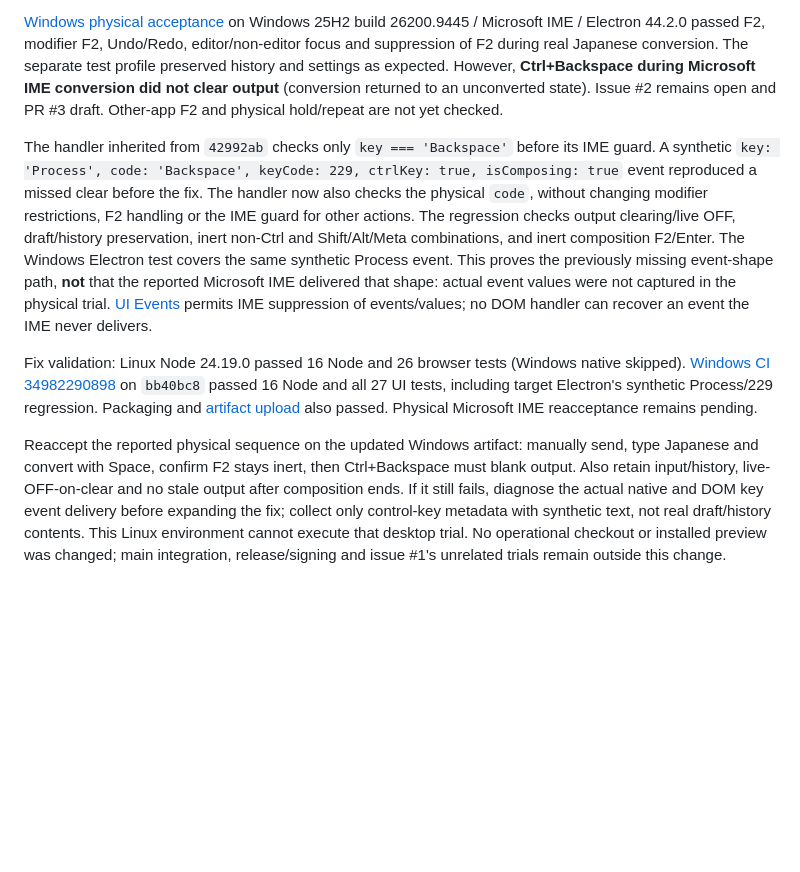
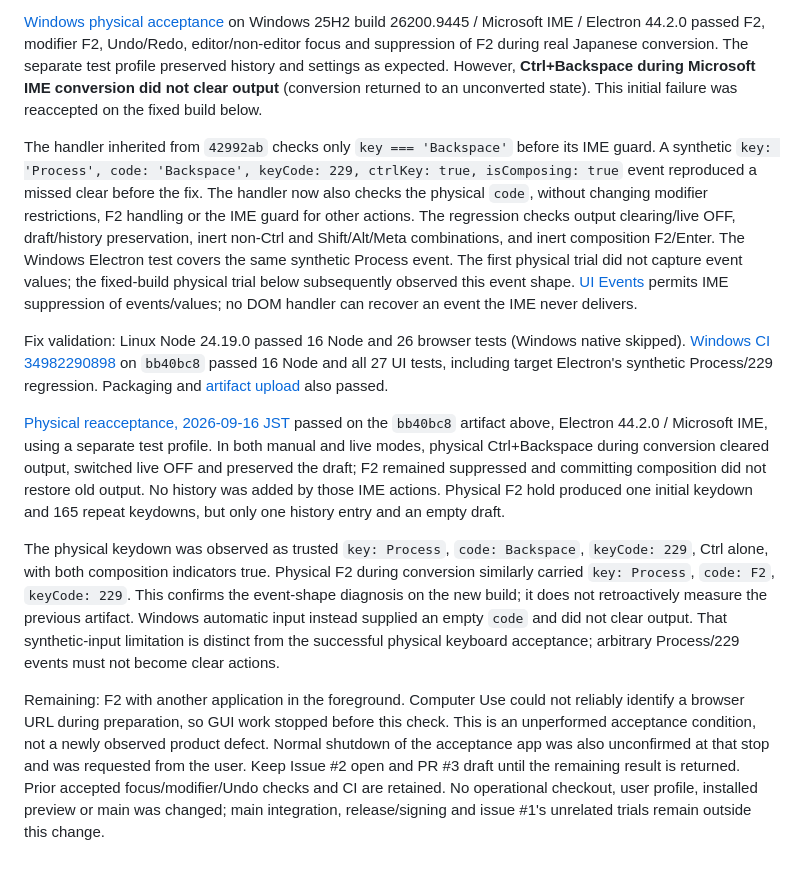
Before and after one commit to yasuyuki/dj-live-text, a Markdown page: docs/VERIFICATION.md, the part around the change. Drawn GitHub-style; blank space fills up the shorter version.

Commit message:
docs: record physical IME and F2 repeat acceptance [skip ci]

```diff
--- a/docs/VERIFICATION.md
+++ b/docs/VERIFICATION.md
@@ -136,7 +136,7 @@ on Windows 25H2 build 26200.9445 / Microsoft IME / Electron 44.2.0 passed F2, mo
 Undo/Redo, editor/non-editor focus and suppression of F2 during real Japanese conversion.
 The separate test profile preserved history and settings as expected. However, **Ctrl+Backspace during
 Microsoft IME conversion did not clear output** (conversion returned to an unconverted state).
-Issue #2 remains open and PR #3 draft. Other-app F2 and physical hold/repeat are not yet checked.
+This initial failure was reaccepted on the fixed build below.
 
 The handler inherited from `42992ab` checks only `key === 'Backspace'` before its IME guard.
 A synthetic `key: 'Process', code: 'Backspace', keyCode: 229, ctrlKey: true, isComposing: true`
@@ -144,21 +144,34 @@ event reproduced a missed clear before the fix. The handler now also checks the
 without changing modifier restrictions, F2 handling or the IME guard for other actions.
 The regression checks output clearing/live OFF, draft/history preservation, inert non-Ctrl and
 Shift/Alt/Meta combinations, and inert composition F2/Enter. The Windows Electron test covers the
-same synthetic Process event. This proves the previously missing event-shape path, **not** that the
-reported Microsoft IME delivered that shape: actual event values were not captured in the physical
-trial. [UI Events](https://www.w3.org/TR/uievents/) permits IME suppression of events/values; no DOM
+same synthetic Process event. The first physical trial did not capture event values; the fixed-build
+physical trial below subsequently observed this event shape. [UI Events](https://www.w3.org/TR/uievents/) permits IME suppression of events/values; no DOM
 handler can recover an event the IME never delivers.
 
 Fix validation: Linux Node 24.19.0 passed 16 Node and 26 browser tests (Windows native skipped).
 [Windows CI 34982290898](https://github.com/yasuyuki/dj-live-text/actions/runs/34982290898)
 on `bb40bc8` passed 16 Node and all 27 UI tests, including target Electron's synthetic Process/229
 regression. Packaging and [artifact upload](https://github.com/yasuyuki/dj-live-text/actions/runs/34982290898/artifacts/10401958023)
-also passed. Physical Microsoft IME reacceptance remains pending.
+also passed.
 
-Reaccept the reported physical sequence on the updated Windows artifact: manually send, type
-Japanese and convert with Space, confirm F2 stays inert, then Ctrl+Backspace must blank output.
-Also retain input/history, live-OFF-on-clear and no stale output after composition ends. If it still
-fails, diagnose the actual native and DOM key event delivery before expanding the fix; collect only
-control-key metadata with synthetic text, not real draft/history contents. This Linux environment
-cannot execute that desktop trial. No operational checkout or installed preview was changed;
-main integration, release/signing and issue #1's unrelated trials remain outside this change.
+[Physical reacceptance, 2026-09-16 JST](https://github.com/yasuyuki/dj-live-text/issues/2#issuecomment-5682598976)
+passed on the `bb40bc8` artifact above, Electron 44.2.0 / Microsoft IME, using a separate test profile.
+In both manual and live modes, physical Ctrl+Backspace during conversion cleared output, switched
+live OFF and preserved the draft; F2 remained suppressed and committing composition did not restore
+old output. No history was added by those IME actions. Physical F2 hold produced one initial keydown
+and 165 repeat keydowns, but only one history entry and an empty draft.
+
+The physical keydown was observed as trusted `key: Process`, `code: Backspace`, `keyCode: 229`,
+Ctrl alone, with both composition indicators true. Physical F2 during conversion similarly carried
+`key: Process`, `code: F2`, `keyCode: 229`. This confirms the event-shape diagnosis on the new build;
+it does not retroactively measure the previous artifact. Windows automatic input instead supplied
+an empty `code` and did not clear output. That synthetic-input limitation is distinct from the
+successful physical keyboard acceptance; arbitrary Process/229 events must not become clear actions.
+
+Remaining: F2 with another application in the foreground. Computer Use could not reliably identify
+a browser URL during preparation, so GUI work stopped before this check. This is an unperformed
+acceptance condition, not a newly observed product defect. Normal shutdown of the acceptance app
+was also unconfirmed at that stop and was requested from the user. Keep Issue #2 open and PR #3 draft
+until the remaining result is returned. Prior accepted focus/modifier/Undo checks and CI are retained.
+No operational checkout, user profile, installed preview or main was changed; main integration,
+release/signing and issue #1's unrelated trials remain outside this change.
```
